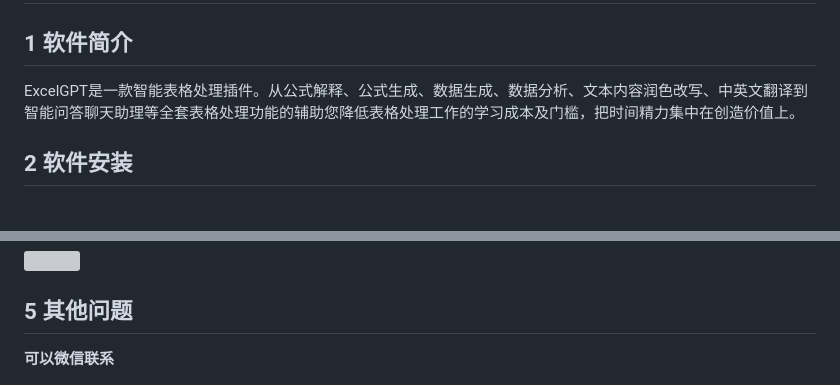
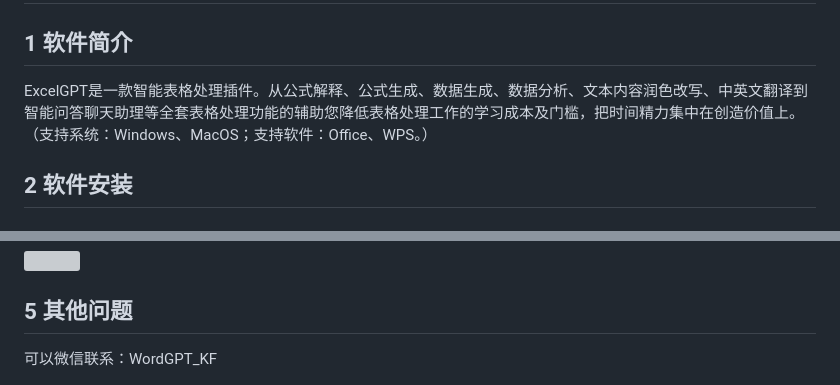
Before and after one commit to OfficeAIWork/ExcelGPT, a Markdown page: README.md, 2 parts joined by grey strips. GitHub-like rendering; grey boxes are pictures that could not be loaded.

Commit message:
ExcelGPT V11

```diff
--- a/README.md
+++ b/README.md
@@ -2,7 +2,7 @@
 
 ## **1 软件简介**
 
-ExcelGPT是一款智能表格处理插件。从公式解释、公式生成、数据生成、数据分析、文本内容润色改写、中英文翻译到智能问答聊天助理等全套表格处理功能的辅助您降低表格处理工作的学习成本及门槛，把时间精力集中在创造价值上。
+ExcelGPT是一款智能表格处理插件。从公式解释、公式生成、数据生成、数据分析、文本内容润色改写、中英文翻译到智能问答聊天助理等全套表格处理功能的辅助您降低表格处理工作的学习成本及门槛，把时间精力集中在创造价值上。（支持系统：Windows、MacOS；支持软件：Office、WPS。）
 
 ## **2 软件安装**
 
@@ -225,6 +225,6 @@ c.传入文本与单元格组合形式：=AI.Extract(A1,"提取其中的人名")
 
 ## **5 其他问题**
 
-**可以微信联系**
+可以微信联系：WordGPT_KF
 
 ![](./Images/18.客服微信.png)
```
